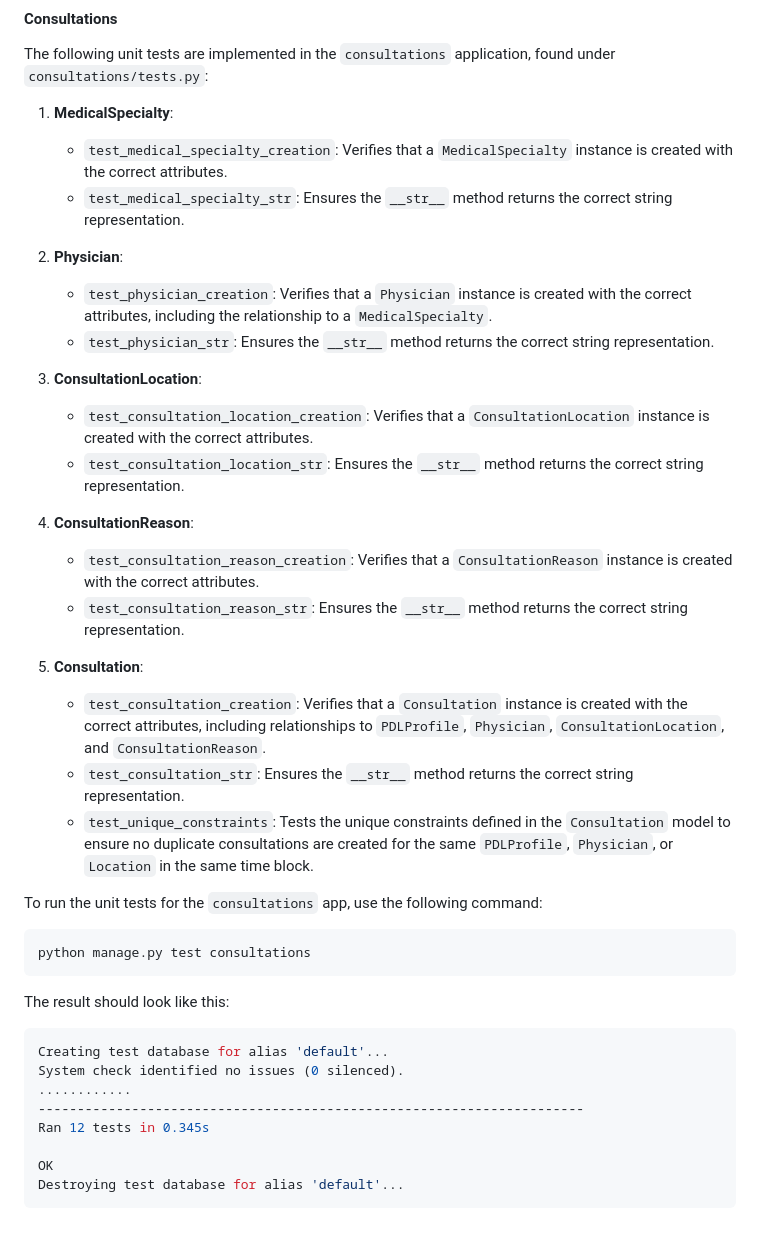
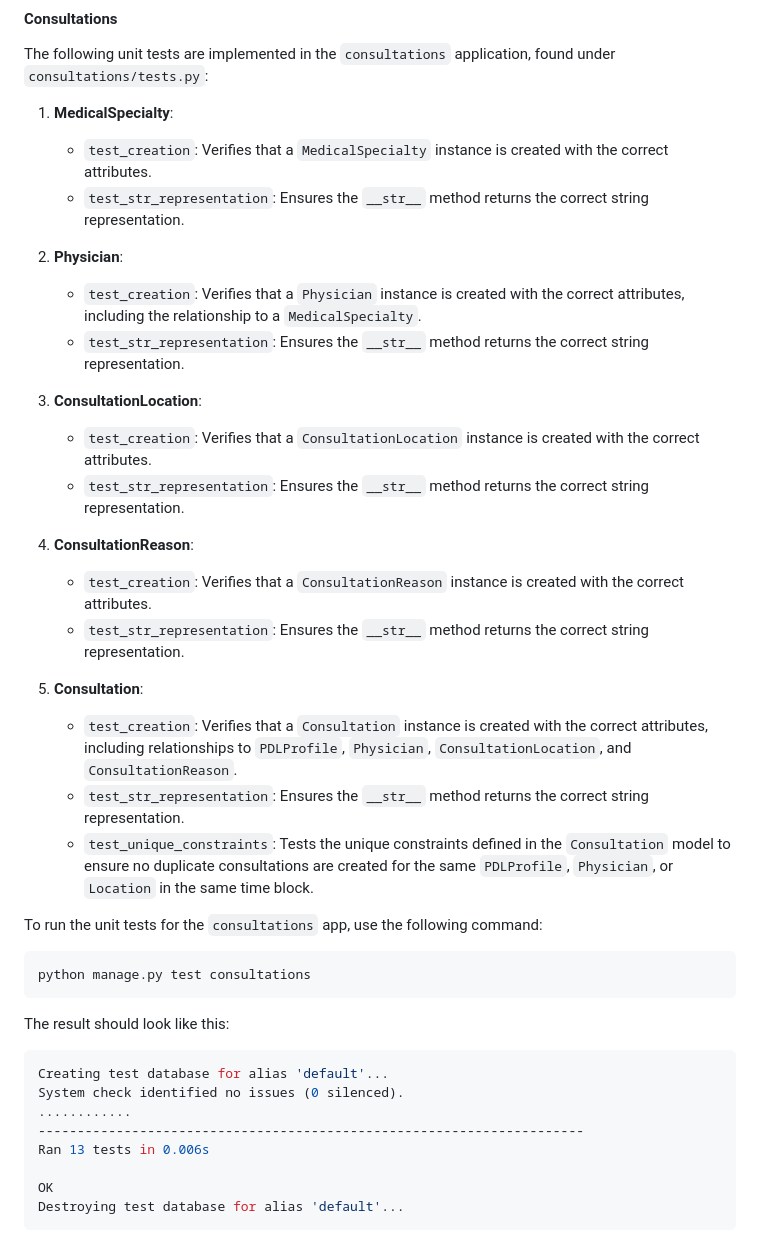
Before and after one commit to Daddycode11/MedTrack, a Markdown page: docs/06_testing_and_deployment.md, the part around the change. GitHub-like rendering.

Commit message:
Update documentation

```diff
--- a/docs/06_testing_and_deployment.md
+++ b/docs/06_testing_and_deployment.md
@@ -77,24 +77,24 @@ Destroying test database for alias 'default'...
 The following unit tests are implemented in the `consultations` application, found under `consultations/tests.py`:
 
 1. **MedicalSpecialty**:
-   - `test_medical_specialty_creation`: Verifies that a `MedicalSpecialty` instance is created with the correct attributes.
-   - `test_medical_specialty_str`: Ensures the `__str__` method returns the correct string representation.
+   - `test_creation`: Verifies that a `MedicalSpecialty` instance is created with the correct attributes.
+   - `test_str_representation`: Ensures the `__str__` method returns the correct string representation.
 
 2. **Physician**:
-   - `test_physician_creation`: Verifies that a `Physician` instance is created with the correct attributes, including the relationship to a `MedicalSpecialty`.
-   - `test_physician_str`: Ensures the `__str__` method returns the correct string representation.
+   - `test_creation`: Verifies that a `Physician` instance is created with the correct attributes, including the relationship to a `MedicalSpecialty`.
+   - `test_str_representation`: Ensures the `__str__` method returns the correct string representation.
 
 3. **ConsultationLocation**:
-   - `test_consultation_location_creation`: Verifies that a `ConsultationLocation` instance is created with the correct attributes.
-   - `test_consultation_location_str`: Ensures the `__str__` method returns the correct string representation.
+   - `test_creation`: Verifies that a `ConsultationLocation` instance is created with the correct attributes.
+   - `test_str_representation`: Ensures the `__str__` method returns the correct string representation.
 
 4. **ConsultationReason**:
-   - `test_consultation_reason_creation`: Verifies that a `ConsultationReason` instance is created with the correct attributes.
-   - `test_consultation_reason_str`: Ensures the `__str__` method returns the correct string representation.
+   - `test_creation`: Verifies that a `ConsultationReason` instance is created with the correct attributes.
+   - `test_str_representation`: Ensures the `__str__` method returns the correct string representation.
 
 5. **Consultation**:
-   - `test_consultation_creation`: Verifies that a `Consultation` instance is created with the correct attributes, including relationships to `PDLProfile`, `Physician`, `ConsultationLocation`, and `ConsultationReason`.
-   - `test_consultation_str`: Ensures the `__str__` method returns the correct string representation.
+   - `test_creation`: Verifies that a `Consultation` instance is created with the correct attributes, including relationships to `PDLProfile`, `Physician`, `ConsultationLocation`, and `ConsultationReason`.
+   - `test_str_representation`: Ensures the `__str__` method returns the correct string representation.
    - `test_unique_constraints`: Tests the unique constraints defined in the `Consultation` model to ensure no duplicate consultations are created for the same `PDLProfile`, `Physician`, or `Location` in the same time block.
 
 To run the unit tests for the `consultations` app, use the following command:
@@ -110,7 +110,7 @@ Creating test database for alias 'default'...
 System check identified no issues (0 silenced).
 ............
 ----------------------------------------------------------------------
-Ran 12 tests in 0.345s
+Ran 13 tests in 0.006s
 
 OK
 Destroying test database for alias 'default'...
```
Also changed, not shown: docs/02_pdl_management.md (+7 -0 lines).
